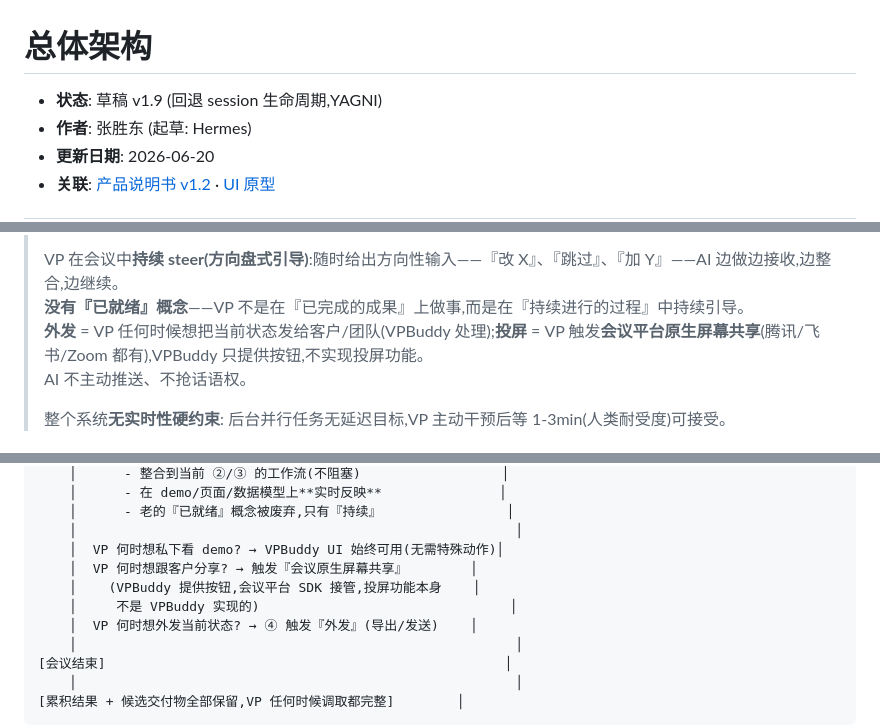
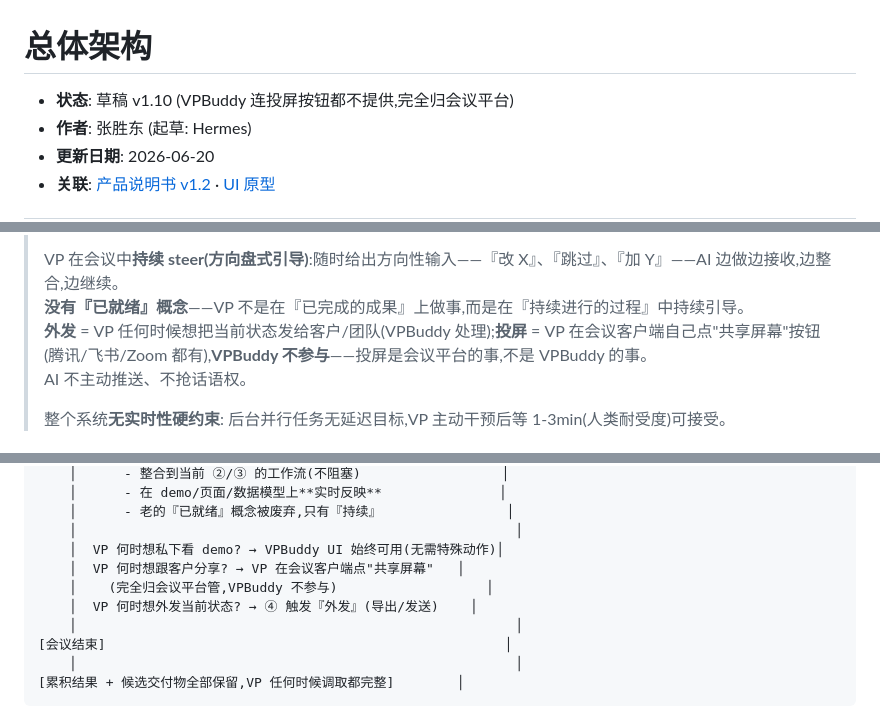
Before and after one commit to zhangsheng377/vpbuddy, a Markdown page: docs/design/总体架构.md, 3 parts joined by grey strips. Rendered like a GitHub page.

Commit message:
docs: v1.10/v1.9 同步 - 总体架构.md

```diff
--- a/docs/design/总体架构.md
+++ b/docs/design/总体架构.md
@@ -1,6 +1,6 @@
 # 总体架构
 
-- **状态**: 草稿 v1.9 (回退 session 生命周期,YAGNI)
+- **状态**: 草稿 v1.10 (VPBuddy 连投屏按钮都不提供,完全归会议平台)
 - **作者**: 张胜东 (起草: Hermes)
 - **更新日期**: 2026-06-20
 - **关联**: [产品说明书 v1.2](../product-spec/VPBuddy_产品说明书.md) · [UI 原型](../../ui-mockups/)
@@ -81,7 +81,7 @@
 >
 > VP 在会议中**持续 steer(方向盘式引导)**:随时给出方向性输入——『改 X』、『跳过』、『加 Y』——AI 边做边接收,边整合,边继续。
 > **没有『已就绪』概念**——VP 不是在『已完成的成果』上做事,而是在『持续进行的过程』中持续引导。
-> **外发** = VP 任何时候想把当前状态发给客户/团队(VPBuddy 处理);**投屏** = VP 触发**会议平台原生屏幕共享**(腾讯/飞书/Zoom 都有),VPBuddy 只提供按钮,不实现投屏功能。
+> **外发** = VP 任何时候想把当前状态发给客户/团队(VPBuddy 处理);**投屏** = VP 在会议客户端自己点"共享屏幕"按钮(腾讯/飞书/Zoom 都有),**VPBuddy 不参与**——投屏是会议平台的事,不是 VPBuddy 的事。
 > AI 不主动推送、不抢话语权。
 >
 > 整个系统**无实时性硬约束**: 后台并行任务无延迟目标,VP 主动干预后等 1-3min(人类耐受度)可接受。
@@ -218,9 +218,8 @@
     │      - 老的『已就绪』概念被废弃,只有『持续』                │
     │                                                        │
     │  VP 何时想私下看 demo? → VPBuddy UI 始终可用(无需特殊动作)│
-    │  VP 何时想跟客户分享? → 触发『会议原生屏幕共享』        │
-    │    (VPBuddy 提供按钮,会议平台 SDK 接管,投屏功能本身    │
-    │     不是 VPBuddy 实现的)                                │
+    │  VP 何时想跟客户分享? → VP 在会议客户端点"共享屏幕"   │
+    │    (完全归会议平台管,VPBuddy 不参与)                   │
     │  VP 何时想外发当前状态? → ④ 触发『外发』(导出/发送)    │
     │                                                        │
 [会议结束]                                                   │
```
Also changed, not shown: other parts of docs/design/总体架构.md (+3 -2 lines).
